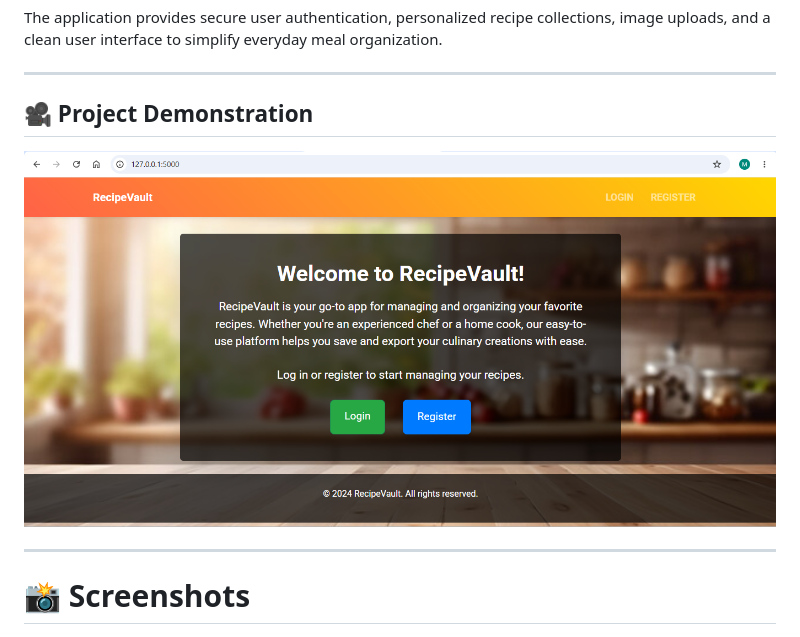
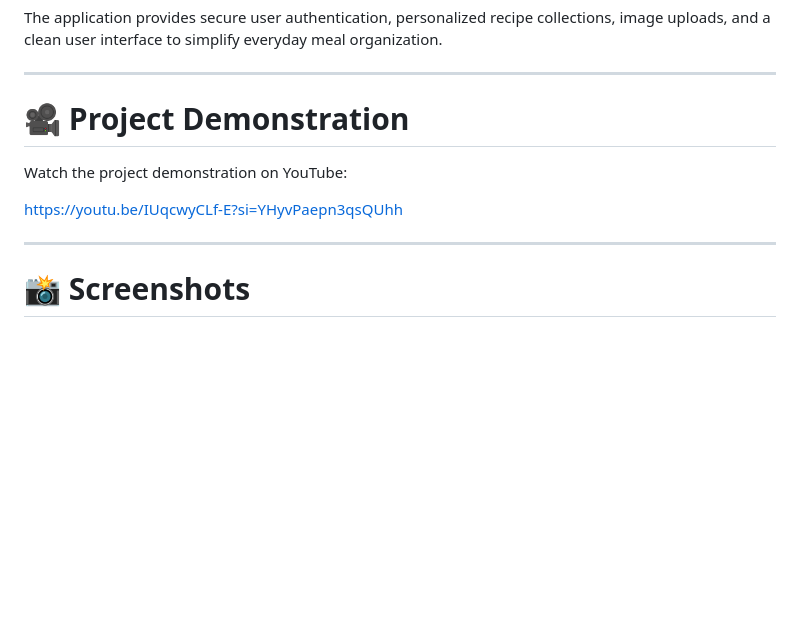
Before and after one commit to MadihaNalband/recipevault-flask, a Markdown page: README.md, the part around the change. Rendered like a GitHub page; blank space fills up the shorter version.

Commit message:
Initial commit

```diff
--- a/README.md
+++ b/README.md
@@ -12,9 +12,11 @@ The application provides secure user authentication, personalized recipe collect
 
 ---
 
-## 🎥 Project Demonstration
+# 🎥 Project Demonstration
 
-[![Watch the Demo](screenshots/home.png)](https://youtu.be/IUqcwyCLf-E?si=YHyvPaepn3qsQUhh)
+Watch the project demonstration on YouTube:
+
+https://youtu.be/IUqcwyCLf-E?si=YHyvPaepn3qsQUhh
 
 ---
 
```
